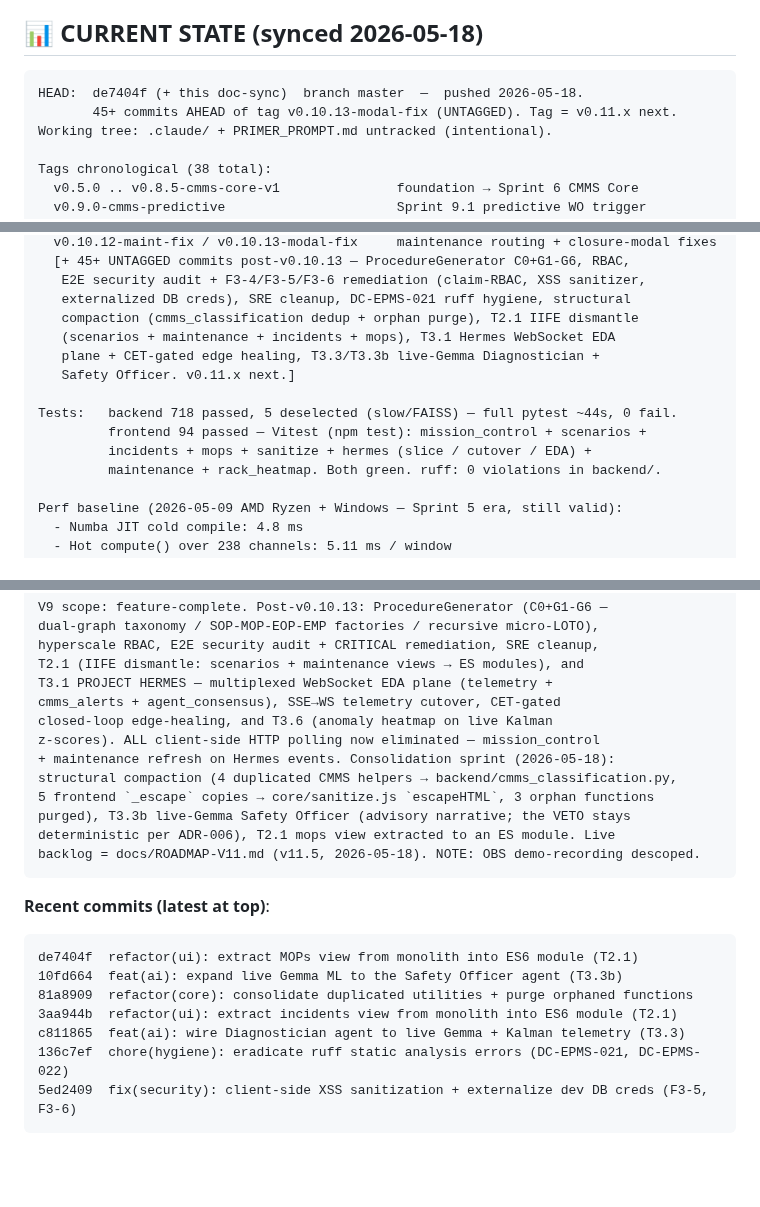
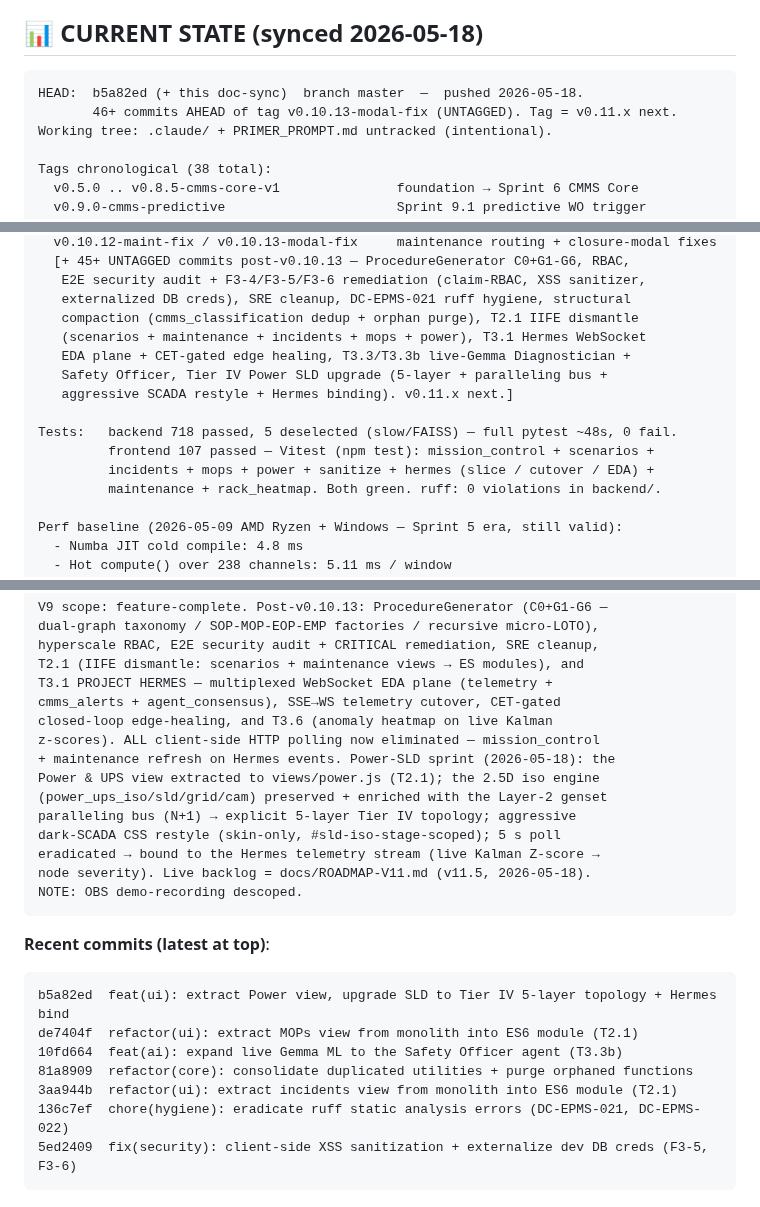
Before and after one commit to angelcoabwy-a3/DC-EPMS_PRO, a Markdown page: CLAUDE.md, 3 parts joined by grey strips. Drawn GitHub-style; blank space fills up the shorter version.

Commit message:
docs: sync compass — Power view extraction + Tier IV SLD modernization
CLAUDE.md CURRENT STATE (HEAD b5a82ed, frontend 107 Vitest, Power-SLD
sprint summary, recent commits) and ROADMAP-V11 T2.1 item 5 marked
DELIVERED (power view extracted; 2.5D engine preserved + enriched to an
explicit 5-layer Tier IV topology; aggressive SCADA restyle; Hermes
telemetry binding).

Co-Authored-By: Claude Opus 4.7 (1M context) <noreply@anthropic.com>

````diff
--- a/CLAUDE.md
+++ b/CLAUDE.md
@@ -19,8 +19,8 @@ DC-EPMS PRO is an AI-native edge operations platform simulating **A3-Alpha Toron
 ## 📊 CURRENT STATE (synced 2026-05-18)
 
 ```
-HEAD:  de7404f (+ this doc-sync)  branch master  —  pushed 2026-05-18.
-       45+ commits AHEAD of tag v0.10.13-modal-fix (UNTAGGED). Tag = v0.11.x next.
+HEAD:  b5a82ed (+ this doc-sync)  branch master  —  pushed 2026-05-18.
+       46+ commits AHEAD of tag v0.10.13-modal-fix (UNTAGGED). Tag = v0.11.x next.
 Working tree: .claude/ + PRIMER_PROMPT.md untracked (intentional).
 
 Tags chronological (38 total):
@@ -42,13 +42,14 @@ Tags chronological (38 total):
    E2E security audit + F3-4/F3-5/F3-6 remediation (claim-RBAC, XSS sanitizer,
    externalized DB creds), SRE cleanup, DC-EPMS-021 ruff hygiene, structural
    compaction (cmms_classification dedup + orphan purge), T2.1 IIFE dismantle
-   (scenarios + maintenance + incidents + mops), T3.1 Hermes WebSocket EDA
-   plane + CET-gated edge healing, T3.3/T3.3b live-Gemma Diagnostician +
-   Safety Officer. v0.11.x next.]
+   (scenarios + maintenance + incidents + mops + power), T3.1 Hermes WebSocket
+   EDA plane + CET-gated edge healing, T3.3/T3.3b live-Gemma Diagnostician +
+   Safety Officer, Tier IV Power SLD upgrade (5-layer + paralleling bus +
+   aggressive SCADA restyle + Hermes binding). v0.11.x next.]
 
-Tests:   backend 718 passed, 5 deselected (slow/FAISS) — full pytest ~44s, 0 fail.
-         frontend 94 passed — Vitest (npm test): mission_control + scenarios +
-         incidents + mops + sanitize + hermes (slice / cutover / EDA) +
+Tests:   backend 718 passed, 5 deselected (slow/FAISS) — full pytest ~48s, 0 fail.
+         frontend 107 passed — Vitest (npm test): mission_control + scenarios +
+         incidents + mops + power + sanitize + hermes (slice / cutover / EDA) +
          maintenance + rack_heatmap. Both green. ruff: 0 violations in backend/.
 
 Perf baseline (2026-05-09 AMD Ryzen + Windows — Sprint 5 era, still valid):
@@ -67,21 +68,23 @@ T3.1 PROJECT HERMES — multiplexed WebSocket EDA plane (telemetry +
 cmms_alerts + agent_consensus), SSE→WS telemetry cutover, CET-gated
 closed-loop edge-healing, and T3.6 (anomaly heatmap on live Kalman
 z-scores). ALL client-side HTTP polling now eliminated — mission_control
-+ maintenance refresh on Hermes events. Consolidation sprint (2026-05-18):
-structural compaction (4 duplicated CMMS helpers → backend/cmms_classification.py,
-5 frontend `_escape` copies → core/sanitize.js `escapeHTML`, 3 orphan functions
-purged), T3.3b live-Gemma Safety Officer (advisory narrative; the VETO stays
-deterministic per ADR-006), T2.1 mops view extracted to an ES module. Live
-backlog = docs/ROADMAP-V11.md (v11.5, 2026-05-18). NOTE: OBS demo-recording descoped.
++ maintenance refresh on Hermes events. Power-SLD sprint (2026-05-18): the
+Power & UPS view extracted to views/power.js (T2.1); the 2.5D iso engine
+(power_ups_iso/sld/grid/cam) preserved + enriched with the Layer-2 genset
+paralleling bus (N+1) → explicit 5-layer Tier IV topology; aggressive
+dark-SCADA CSS restyle (skin-only, #sld-iso-stage-scoped); 5 s poll
+eradicated → bound to the Hermes telemetry stream (live Kalman Z-score →
+node severity). Live backlog = docs/ROADMAP-V11.md (v11.5, 2026-05-18).
+NOTE: OBS demo-recording descoped.
 ```
 
 **Recent commits (latest at top)**:
 ```
+b5a82ed  feat(ui): extract Power view, upgrade SLD to Tier IV 5-layer topology + Hermes bind
 de7404f  refactor(ui): extract MOPs view from monolith into ES6 module (T2.1)
 10fd664  feat(ai): expand live Gemma ML to the Safety Officer agent (T3.3b)
 81a8909  refactor(core): consolidate duplicated utilities + purge orphaned functions
 3aa944b  refactor(ui): extract incidents view from monolith into ES6 module (T2.1)
-c811865  feat(ai): wire Diagnostician agent to live Gemma + Kalman telemetry (T3.3)
 136c7ef  chore(hygiene): eradicate ruff static analysis errors (DC-EPMS-021, DC-EPMS-022)
 5ed2409  fix(security): client-side XSS sanitization + externalize dev DB creds (F3-5, F3-6)
 ```
````
Also changed, not shown: docs/ROADMAP-V11.md (+4 -4 lines).
